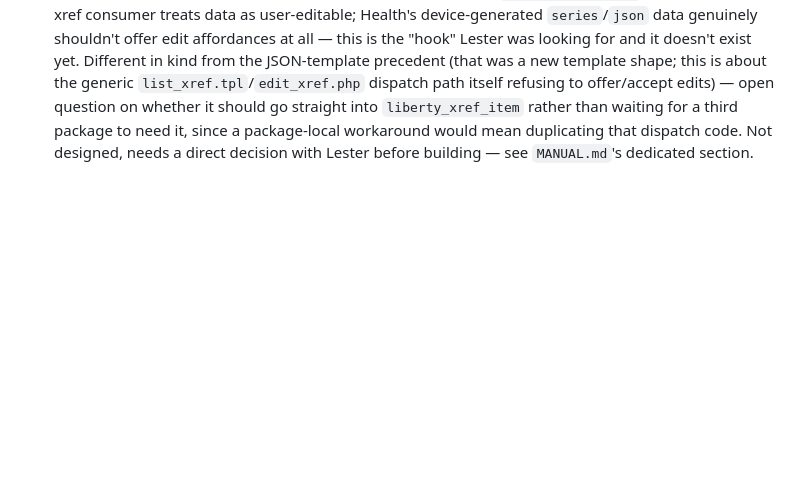
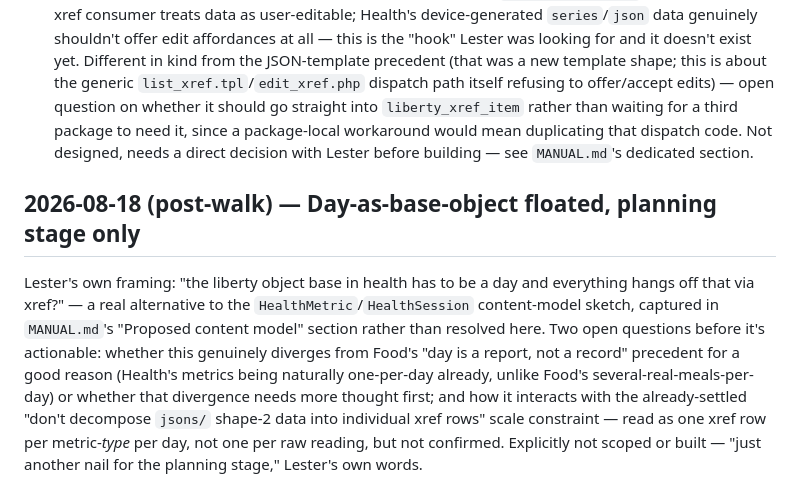
Before and after one commit to lsces/health, a Markdown page: CLAUDE.md, the part around the change. Drawn GitHub-style; blank space fills up the shorter version.

```diff
--- a/CLAUDE.md
+++ b/CLAUDE.md
@@ -78,3 +78,16 @@ Four decisions/findings out of Lester reacting to the sketch above, all folded i
   `liberty_xref_item` rather than waiting for a third package to need it, since a package-local
   workaround would mean duplicating that dispatch code. Not designed, needs a direct decision with
   Lester before building — see `MANUAL.md`'s dedicated section.
+
+## 2026-08-18 (post-walk) — Day-as-base-object floated, planning stage only
+
+Lester's own framing: "the liberty object base in health has to be a day and everything hangs off
+that via xref?" — a real alternative to the `HealthMetric`/`HealthSession` content-model sketch,
+captured in `MANUAL.md`'s "Proposed content model" section rather than resolved here. Two open
+questions before it's actionable: whether this genuinely diverges from Food's "day is a report,
+not a record" precedent for a good reason (Health's metrics being naturally one-per-day already,
+unlike Food's several-real-meals-per-day) or whether that divergence needs more thought first; and
+how it interacts with the already-settled "don't decompose `jsons/` shape-2 data into individual
+xref rows" scale constraint — read as one xref row per metric-*type* per day, not one per raw
+reading, but not confirmed. Explicitly not scoped or built — "just another nail for the planning
+stage," Lester's own words.
```
Also changed, not shown: MANUAL.md (+22 -0 lines).
